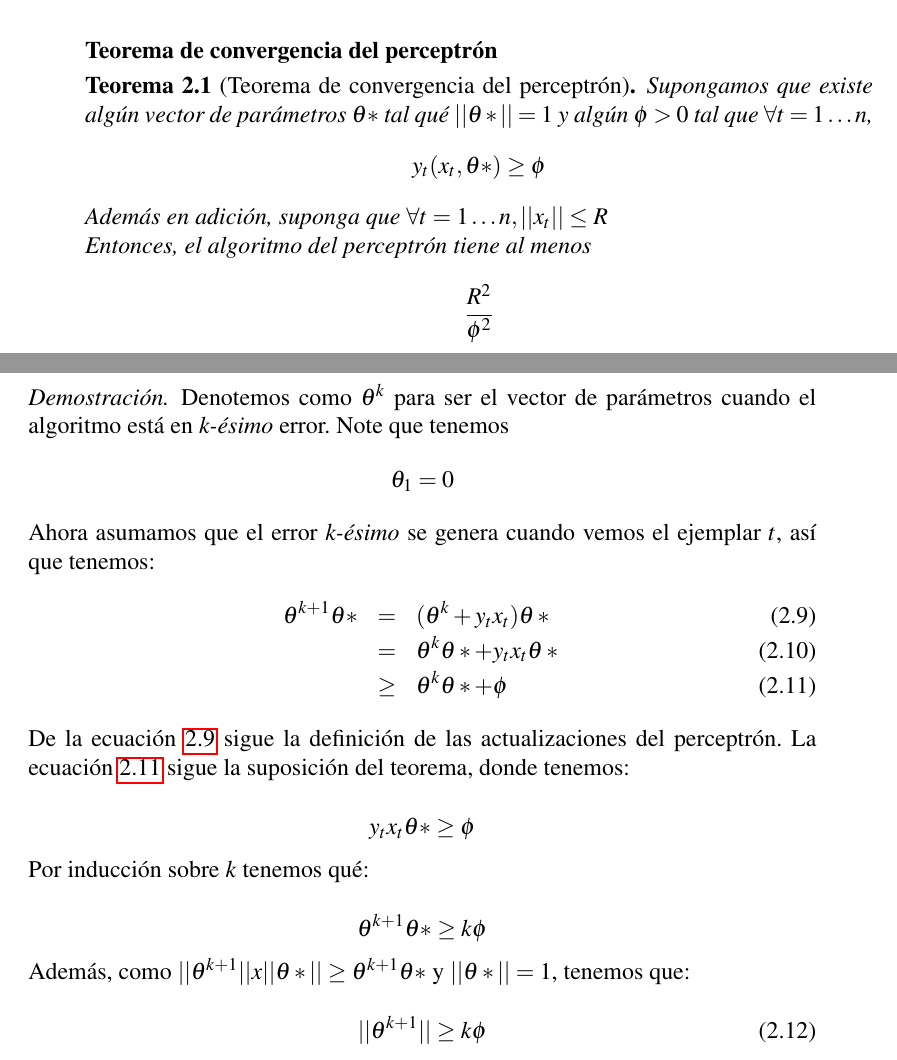
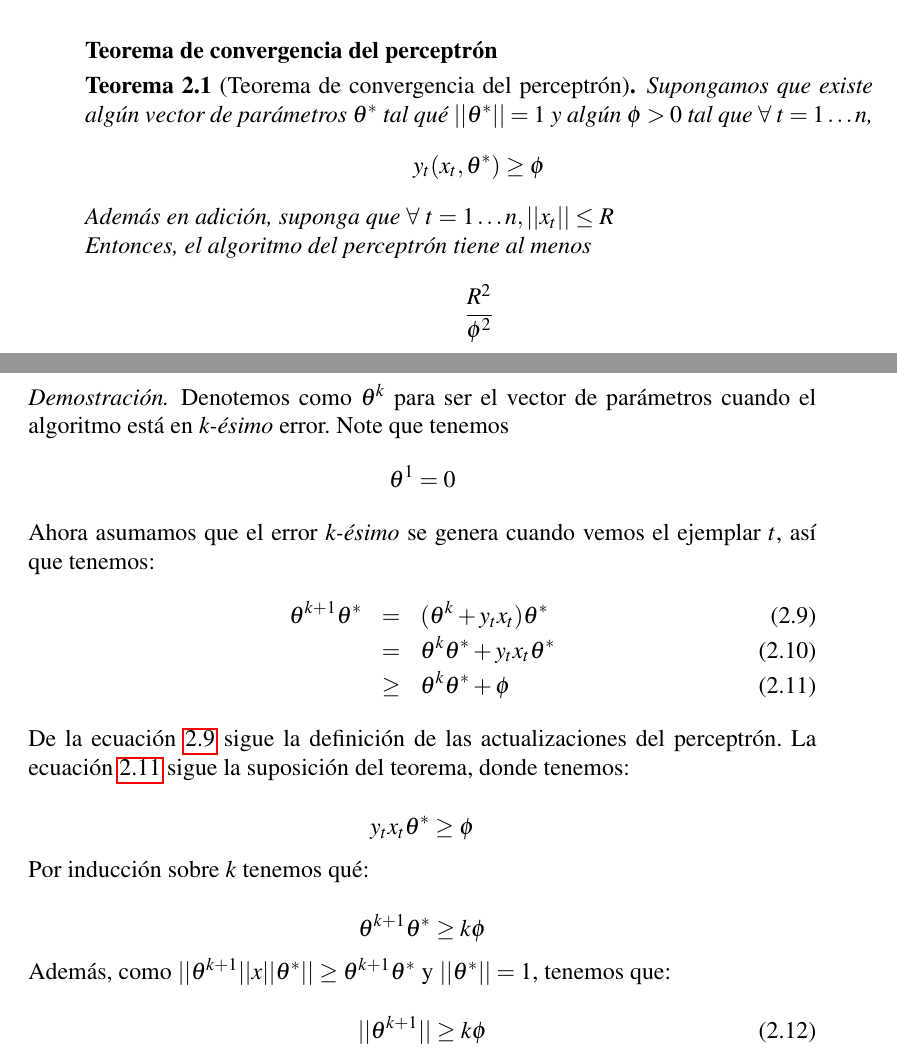
Before and after one commit to miguelpinia/n-net-clojure-book, a LaTeX document (main.tex, which reads 2_redes/redes.tex): two parts of pages 19 and 20 of 32, joined at a grey line, cut so that both start at the same text. Compiled offline with pdfLaTeX.

Commit message:
Ajustes menores.

```diff
--- a/2_redes/redes.tex
+++ b/2_redes/redes.tex
@@ -144,12 +144,12 @@ procesamiento de la red.\\
 
 \theoremstyle{plain}
 \begin{theorem}[Teorema de convergencia del perceptrón]
-Supongamos que existe algún vector de parámetros $\theta*$ tal qué
-$||\theta*|| = 1$ y algún $\phi > 0$ tal que $\forall t = 1 \dots n$,
+Supongamos que existe algún vector de parámetros $\theta^*$ tal qué
+$||\theta^*|| = 1$ y algún $\phi > 0$ tal que $\forall\  t = 1 \dots n$,
 \begin{equation*}
-  y_t(x_t, \theta*) \geq \phi
+  y_t(x_t, \theta^*) \geq \phi
 \end{equation*}
-Además en adición, suponga que $\forall t = 1 \dots n, ||x_t|| \leq
+Además en adición, suponga que $\forall\  t = 1 \dots n, ||x_t|| \leq
 R$\\
 Entonces, el algoritmo del perceptrón tiene al menos
 
@@ -170,14 +170,14 @@ $||x||=\sqrt{\displaystyle\sum_ix_i^2}$
 Denotemos como $\theta^k$ para ser el vector de parámetros cuando el
 algoritmo está en \textit{k-ésimo} error. Note que tenemos
 \begin{equation*}
-\theta_1 = 0
+\theta^1 = 0
 \end{equation*}
 Ahora asumamos que el error \textit{k-ésimo} se genera cuando vemos el
 ejemplar $t$, así que tenemos:
 \begin{eqnarray}
-  \theta^{k+1}\theta* & = & (\theta^k + y_tx_t)\theta* \label{eq:2.1}\\
-                      & = & \theta^k\theta* + y_tx_t\theta* \label{eq:2.2}\\
-                      & \geq & \theta^k\theta* + \phi \label{eq:2.3}
+  \theta^{k+1}\theta^* & = & (\theta^k + y_tx_t)\theta^* \label{eq:2.1}\\
+                      & = & \theta^k\theta^* + y_tx_t\theta^* \label{eq:2.2}\\
+                      & \geq & \theta^k\theta^* + \phi \label{eq:2.3}
 \end{eqnarray}
 
 De la ecuación \ref{eq:2.1} sigue la definición de las actualizaciones
@@ -185,17 +185,17 @@ del perceptrón. La ecuación \ref{eq:2.3} sigue la suposición del
 teorema, donde tenemos:
 
 \begin{equation*}
-  y_tx_t\theta* \geq \phi
+  y_tx_t\theta^* \geq \phi
 \end{equation*}
 
 Por inducción sobre $k$ tenemos qué:
 
 \begin{equation*}
-  \theta^{k+1}\theta* \geq k\phi
+  \theta^{k+1}\theta^* \geq k\phi
 \end{equation*}
 
-Además, como $||\theta^{k+1}|| x ||\theta*|| \geq \theta^{k+1}\theta*$
-y $||\theta*|| = 1 $, tenemos que:
+Además, como $||\theta^{k+1}|| x ||\theta^*|| \geq \theta^{k+1}\theta^*$
+y $||\theta^*|| = 1 $, tenemos que:
 
 \begin{equation}
   \label{eq:2.4}
```
Also changed, not shown: main.pdf, 2_redes/redes.tex (4 more changed lines).
